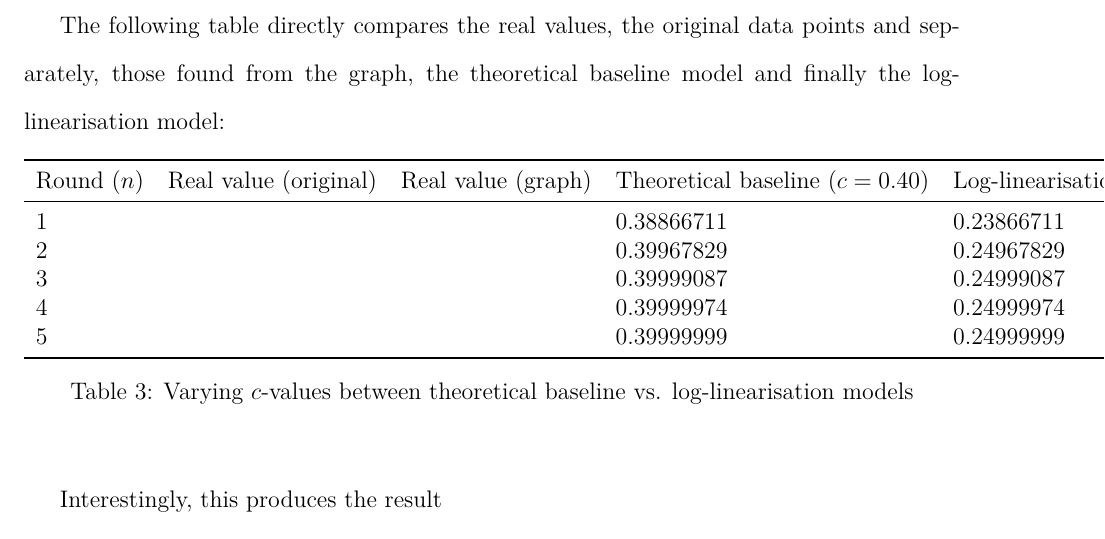
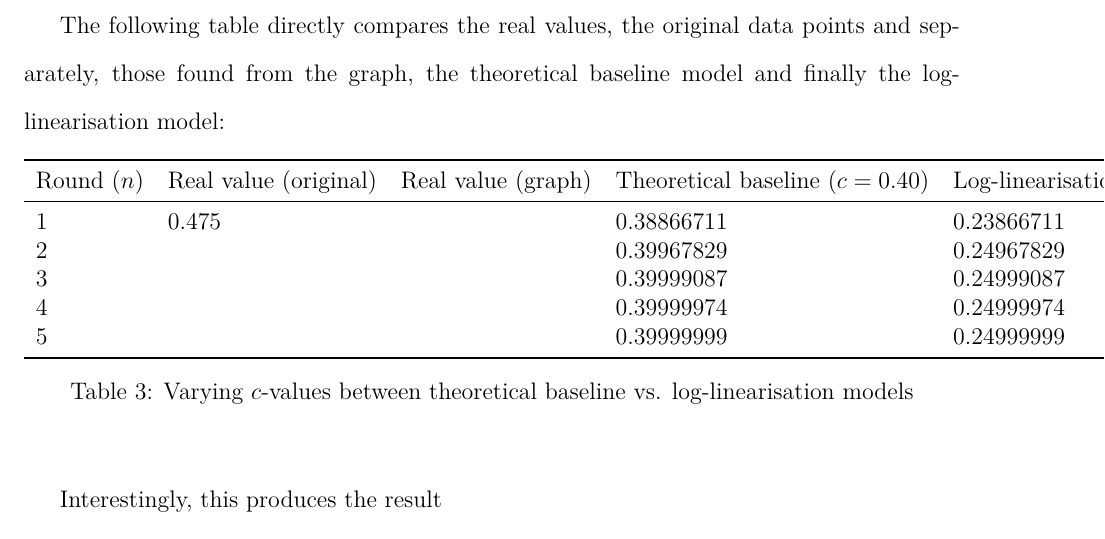
Before and after one commit to loladunton/lola_math_ia, a LaTeX document (ia_main.tex, which reads modelling.tex): part of page 20 of 21, cut so that both start at the same text. Compiled offline with XeLaTeX.

Commit message:
Auto-commit: changes detected at 2026-11-23 21:17:44

```diff
--- a/modelling.tex
+++ b/modelling.tex
@@ -381,7 +381,7 @@ The following table directly compares the real values, the original data points
 \toprule
 Round ($n$) & Real value (original) & Real value (graph) & Theoretical baseline ($c=0.40$) & Log-linearisation ($c=0.25$) \\
 \midrule
-1 &   &   & 0.38866711 & 0.23866711 \\
+1 & 0.475  &   & 0.38866711 & 0.23866711 \\
 2 &    &   & 0.39967829 & 0.24967829\\
 3 &    &   & 0.39999087 & 0.24999087\\
 4 &    &   & 0.39999974 & 0.24999974\\
```
Also changed, not shown: ia_main.pdf.
